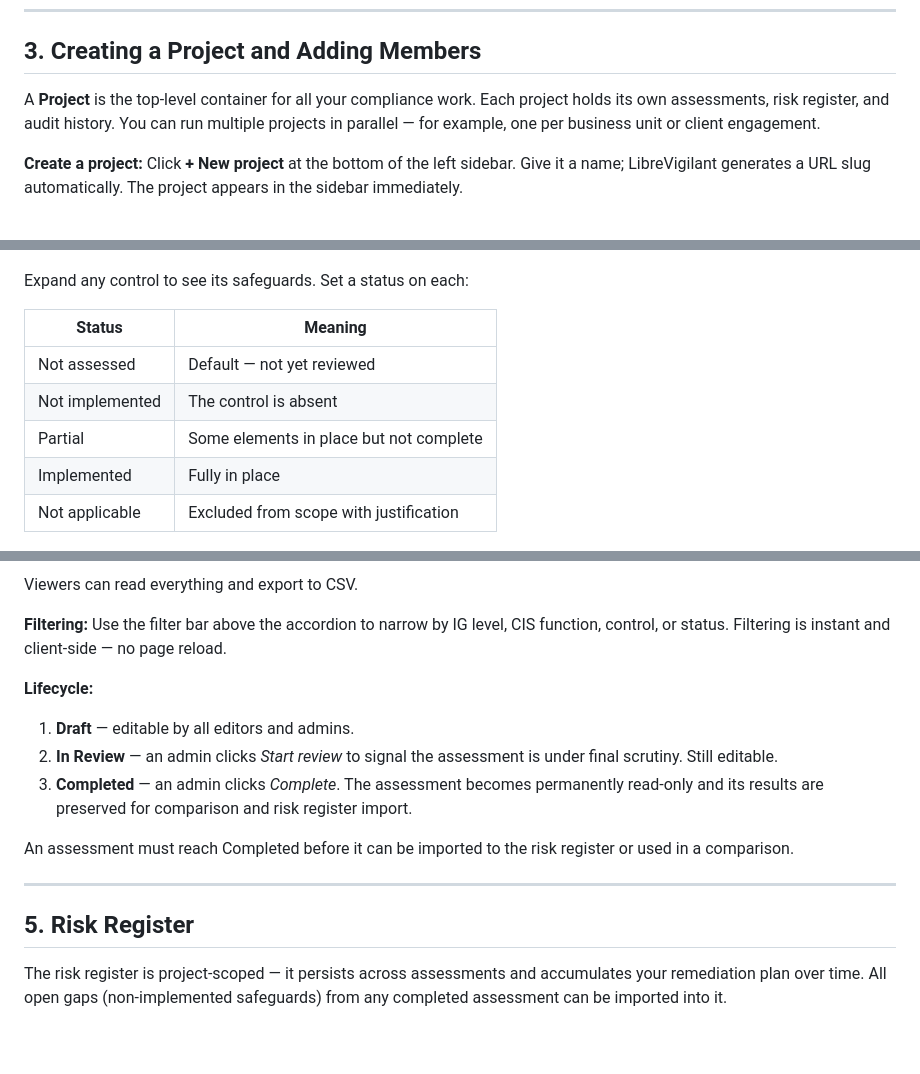
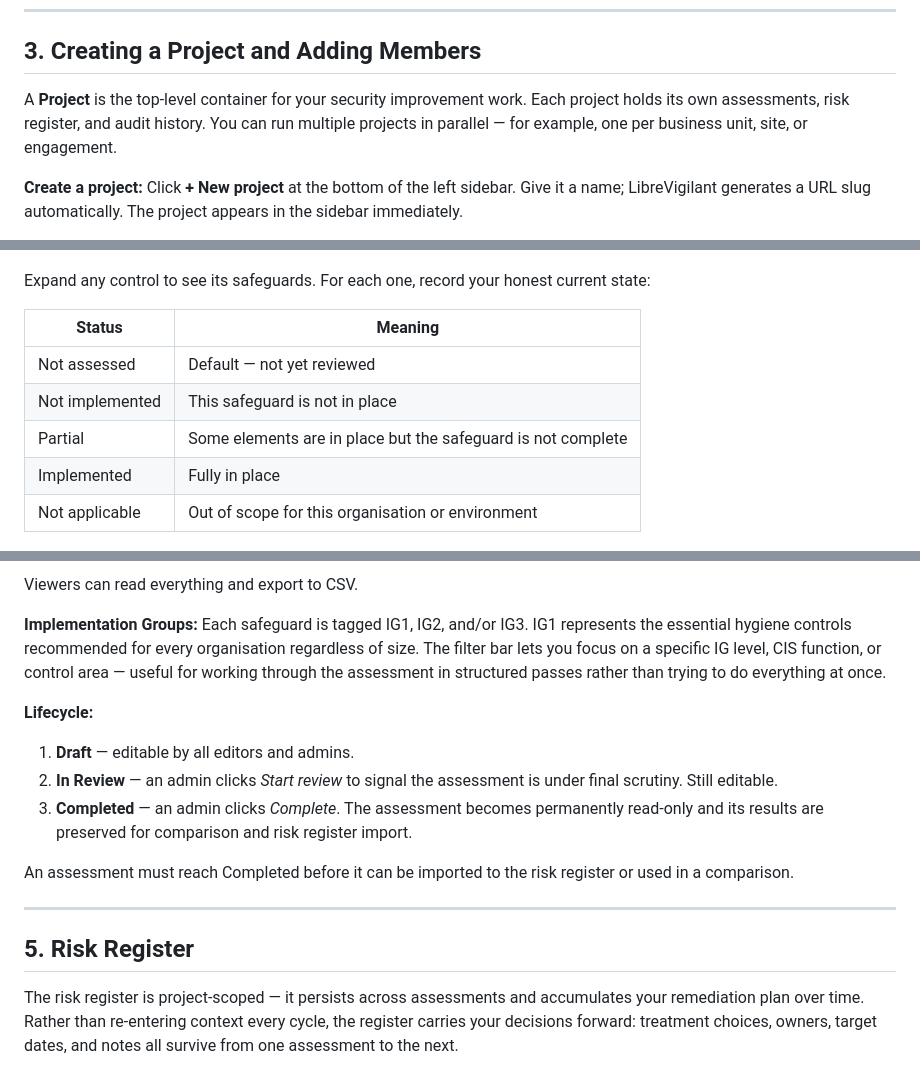
Before and after one commit to thefriendlymanual/libreVigilant, a Markdown page: docs/docs.md, 3 parts joined by grey strips. GitHub-like rendering; blank space fills up the shorter version.

```diff
--- a/docs/docs.md
+++ b/docs/docs.md
@@ -171,9 +175,9 @@ The sign-in page is shown on any unauthenticated visit:
 
 ## 3. Creating a Project and Adding Members
 
-A **Project** is the top-level container for all your compliance work. Each project holds its own
-assessments, risk register, and audit history. You can run multiple projects in parallel — for
-example, one per business unit or client engagement.
+A **Project** is the top-level container for your security improvement work. Each project holds
+its own assessments, risk register, and audit history. You can run multiple projects in parallel —
+for example, one per business unit, site, or engagement.
 
 **Create a project:** Click **+ New project** at the bottom of the left sidebar. Give it a name;
 LibreVigilant generates a URL slug automatically. The project appears in the sidebar immediately.
@@ -210,15 +216,15 @@ Score cards and a radar chart at the top update live as you work.
 
 ![Assessment view showing stat cards, radar chart and collapsed controls](img/03-assessment-collapsed.jpg)
 
-Expand any control to see its safeguards. Set a status on each:
+Expand any control to see its safeguards. For each one, record your honest current state:
 
 | Status | Meaning |
 |---|---|
 | Not assessed | Default — not yet reviewed |
-| Not implemented | The control is absent |
-| Partial | Some elements in place but not complete |
+| Not implemented | This safeguard is not in place |
+| Partial | Some elements are in place but the safeguard is not complete |
 | Implemented | Fully in place |
-| Not applicable | Excluded from scope with justification |
+| Not applicable | Out of scope for this organisation or environment |
 
 ![Control expanded showing individual safeguards with statuses and IG level badges](img/04-assessment-expanded.jpg)
 
@@ -229,8 +236,10 @@ evidence files. Click the **Notes** button on any safeguard row to open the note
 
 Viewers can read everything and export to CSV.
 
-**Filtering:** Use the filter bar above the accordion to narrow by IG level, CIS function, control,
-or status. Filtering is instant and client-side — no page reload.
+**Implementation Groups:** Each safeguard is tagged IG1, IG2, and/or IG3. IG1 represents the
+essential hygiene controls recommended for every organisation regardless of size. The filter bar
+lets you focus on a specific IG level, CIS function, or control area — useful for working through
+the assessment in structured passes rather than trying to do everything at once.
 
 **Lifecycle:**
 
@@ -248,8 +257,9 @@ a comparison.
 ## 5. Risk Register
 
 The risk register is project-scoped — it persists across assessments and accumulates your
-remediation plan over time. All open gaps (non-implemented safeguards) from any completed
-assessment can be imported into it.
+remediation plan over time. Rather than re-entering context every cycle, the register carries
+your decisions forward: treatment choices, owners, target dates, and notes all survive from one
+assessment to the next.
 
 ![Risk register showing open items with treatment, owner, target date and weight columns](img/06-risk-register.jpg)
 
```
Also changed, not shown: other parts of docs/docs.md (+46 -36 lines).
